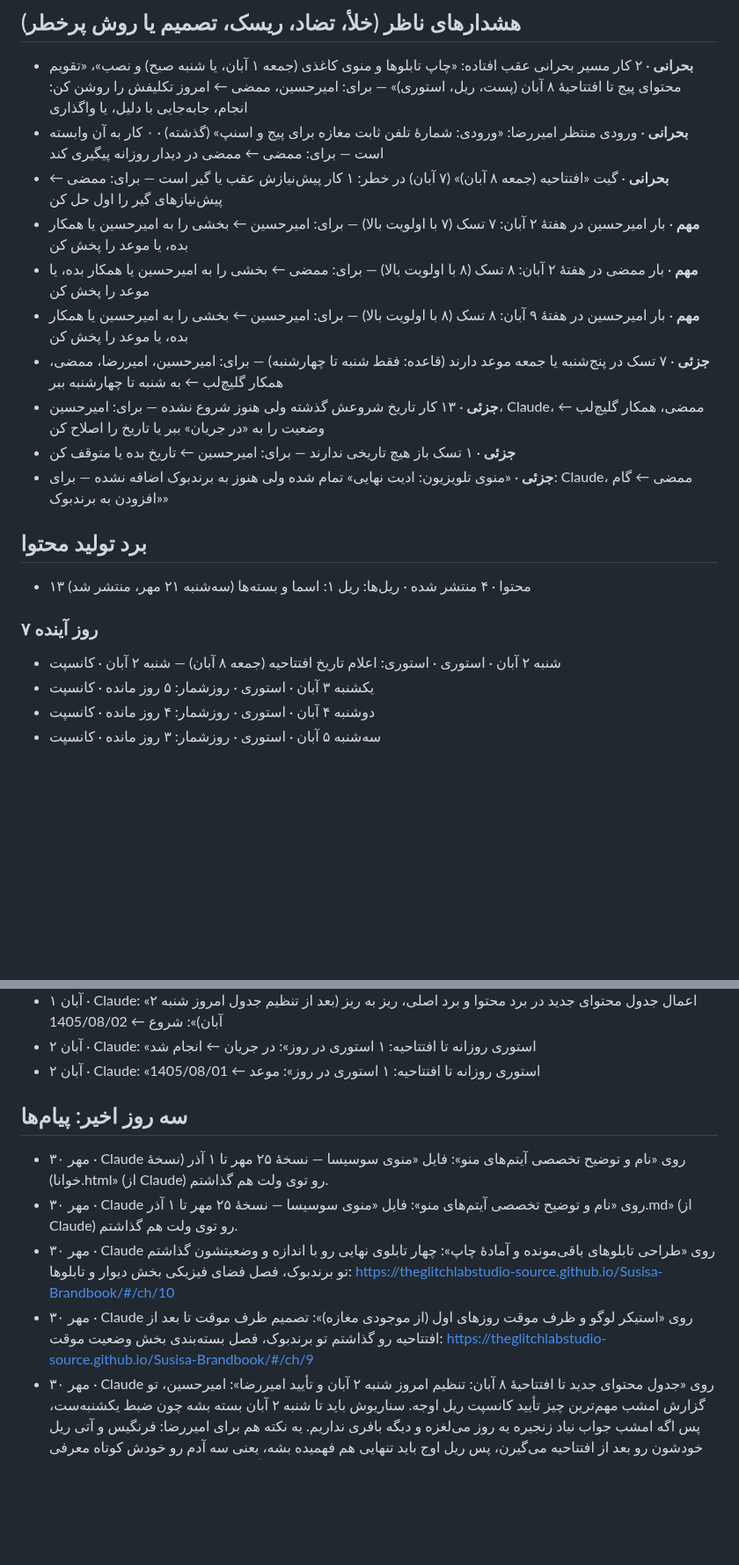
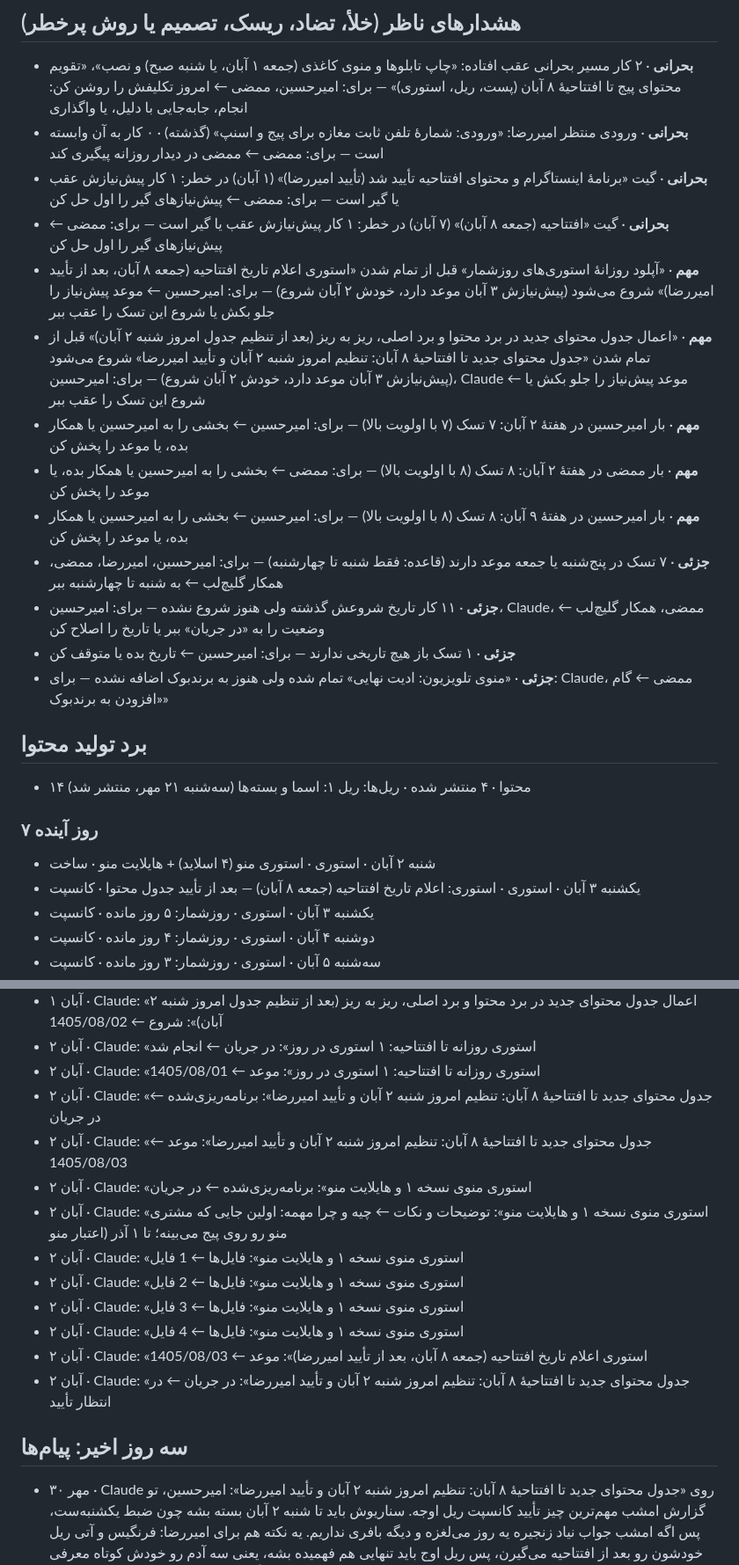
Before and after one commit to theglitchlabstudio-source/Susisa-projectboard, a Markdown page: kb/live.md, 2 parts joined by grey strips. Shown at 88% size. Rendered like a GitHub page; blank space fills up the shorter version.

Commit message:
agent: status 1405/08/02 20:25
Co-Authored-By: Claude Opus 5.5 <noreply@anthropic.com>
Claude-Session: https://claude.ai/code/session_01Sf4JkPNXY95gwcRU4toAxD

```diff
--- a/kb/live.md
+++ b/kb/live.md
@@ -19,22 +19,26 @@
 
 - **بحرانی** · ۲ کار مسیر بحرانی عقب افتاده: «چاپ تابلوها و منوی کاغذی (جمعه ۱ آبان، یا شنبه صبح) و نصب»، «تقویم محتوای پیج تا افتتاحیهٔ ۸ آبان (پست، ریل، استوری)» — برای: امیرحسین، ممضی ← امروز تکلیفش را روشن کن: انجام، جابه‌جایی با دلیل، یا واگذاری
 - **بحرانی** · ورودی منتظر امیررضا: «ورودی: شمارهٔ تلفن ثابت مغازه برای پیج و اسنپ» (گذشته) · ۰ کار به آن وابسته است — برای: ممضی ← ممضی در دیدار روزانه پیگیری کند
+- **بحرانی** · گیت «برنامهٔ اینستاگرام و محتوای افتتاحیه تأیید شد (تأیید امیررضا)» (۱ آبان) در خطر: ۱ کار پیش‌نیازش عقب یا گیر است — برای: ممضی ← پیش‌نیازهای گیر را اول حل کن
 - **بحرانی** · گیت «افتتاحیه (جمعه ۸ آبان)» (۷ آبان) در خطر: ۱ کار پیش‌نیازش عقب یا گیر است — برای: ممضی ← پیش‌نیازهای گیر را اول حل کن
+- **مهم** · «آپلود روزانهٔ استوری‌های روزشمار» قبل از تمام شدن «استوری اعلام تاریخ افتتاحیه (جمعه ۸ آبان، بعد از تأیید امیررضا)» شروع می‌شود (پیش‌نیازش ۳ آبان موعد دارد، خودش ۲ آبان شروع) — برای: امیرحسین ← موعد پیش‌نیاز را جلو بکش یا شروع این تسک را عقب ببر
+- **مهم** · «اعمال جدول محتوای جدید در برد محتوا و برد اصلی، ریز به ریز (بعد از تنظیم جدول امروز شنبه ۲ آبان)» قبل از تمام شدن «جدول محتوای جدید تا افتتاحیهٔ ۸ آبان: تنظیم امروز شنبه ۲ آبان و تأیید امیررضا» شروع می‌شود (پیش‌نیازش ۳ آبان موعد دارد، خودش ۲ آبان شروع) — برای: امیرحسین، Claude ← موعد پیش‌نیاز را جلو بکش یا شروع این تسک را عقب ببر
 - **مهم** · بار امیرحسین در هفتهٔ ۲ آبان: ۷ تسک (۷ با اولویت بالا) — برای: امیرحسین ← بخشی را به امیرحسین یا همکار بده، یا موعد را پخش کن
 - **مهم** · بار ممضی در هفتهٔ ۲ آبان: ۸ تسک (۸ با اولویت بالا) — برای: ممضی ← بخشی را به امیرحسین یا همکار بده، یا موعد را پخش کن
 - **مهم** · بار امیرحسین در هفتهٔ ۹ آبان: ۸ تسک (۸ با اولویت بالا) — برای: امیرحسین ← بخشی را به امیرحسین یا همکار بده، یا موعد را پخش کن
 - **جزئی** · ۷ تسک در پنج‌شنبه یا جمعه موعد دارند (قاعده: فقط شنبه تا چهارشنبه) — برای: امیرحسین، امیررضا، ممضی، همکار گلیچ‌لب ← به شنبه تا چهارشنبه ببر
-- **جزئی** · ۱۳ کار تاریخ شروعش گذشته ولی هنوز شروع نشده — برای: امیرحسین، Claude، ممضی، همکار گلیچ‌لب ← وضعیت را به «در جریان» ببر یا تاریخ را اصلاح کن
+- **جزئی** · ۱۱ کار تاریخ شروعش گذشته ولی هنوز شروع نشده — برای: امیرحسین، Claude، ممضی، همکار گلیچ‌لب ← وضعیت را به «در جریان» ببر یا تاریخ را اصلاح کن
 - **جزئی** · ۱ تسک باز هیچ تاریخی ندارند — برای: امیرحسین ← تاریخ بده یا متوقف کن
 - **جزئی** · «منوی تلویزیون: ادیت نهایی» تمام شده ولی هنوز به برندبوک اضافه نشده — برای: Claude، ممضی ← گام «افزودن به برندبوک»
 
 ## برد تولید محتوا
 
-- ۱۳ محتوا · ۴ منتشر شده · ریل‌ها: ریل ۱: اسما و بسته‌ها (سه‌شنبه ۲۱ مهر، منتشر شد)
+- ۱۴ محتوا · ۴ منتشر شده · ریل‌ها: ریل ۱: اسما و بسته‌ها (سه‌شنبه ۲۱ مهر، منتشر شد)
 
 ### ۷ روز آینده
 
-- شنبه ۲ آبان · استوری · استوری: اعلام تاریخ افتتاحیه (جمعه ۸ آبان) — شنبه ۲ آبان · کانسپت
+- شنبه ۲ آبان · استوری · استوری منو (۴ اسلاید) + هایلایت منو · ساخت
+- یکشنبه ۳ آبان · استوری · استوری: اعلام تاریخ افتتاحیه (جمعه ۸ آبان) — بعد از تأیید جدول محتوا · کانسپت
 - یکشنبه ۳ آبان · استوری · روزشمار: ۵ روز مانده · کانسپت
 - دوشنبه ۴ آبان · استوری · روزشمار: ۴ روز مانده · کانسپت
 - سه‌شنبه ۵ آبان · استوری · روزشمار: ۳ روز مانده · کانسپت
@@ -752,13 +746,19 @@
 - ۱ آبان · Claude: «اعمال جدول محتوای جدید در برد محتوا و برد اصلی، ریز به ریز (بعد از تنظیم جدول امروز شنبه ۲ آبان)»: شروع ← 1405/08/02
 - ۲ آبان · Claude: «استوری روزانه تا افتتاحیه: ۱ استوری در روز»: در جریان ← انجام شد
 - ۲ آبان · Claude: «استوری روزانه تا افتتاحیه: ۱ استوری در روز»: موعد ← 1405/08/01
+- ۲ آبان · Claude: «جدول محتوای جدید تا افتتاحیهٔ ۸ آبان: تنظیم امروز شنبه ۲ آبان و تأیید امیررضا»: برنامه‌ریزی‌شده ← در جریان
+- ۲ آبان · Claude: «جدول محتوای جدید تا افتتاحیهٔ ۸ آبان: تنظیم امروز شنبه ۲ آبان و تأیید امیررضا»: موعد ← 1405/08/03
+- ۲ آبان · Claude: «استوری منوی نسخه ۱ و هایلایت منو»: برنامه‌ریزی‌شده ← در جریان
+- ۲ آبان · Claude: «استوری منوی نسخه ۱ و هایلایت منو»: توضیحات و نکات ← چیه و چرا مهمه: اولین جایی که مشتری منو رو روی پیج می‌بینه؛ تا ۱ آذر (اعتبار منو
+- ۲ آبان · Claude: «استوری منوی نسخه ۱ و هایلایت منو»: فایل‌ها ← 1 فایل
+- ۲ آبان · Claude: «استوری منوی نسخه ۱ و هایلایت منو»: فایل‌ها ← 2 فایل
+- ۲ آبان · Claude: «استوری منوی نسخه ۱ و هایلایت منو»: فایل‌ها ← 3 فایل
+- ۲ آبان · Claude: «استوری منوی نسخه ۱ و هایلایت منو»: فایل‌ها ← 4 فایل
+- ۲ آبان · Claude: «استوری اعلام تاریخ افتتاحیه (جمعه ۸ آبان، بعد از تأیید امیررضا)»: موعد ← 1405/08/03
+- ۲ آبان · Claude: «جدول محتوای جدید تا افتتاحیهٔ ۸ آبان: تنظیم امروز شنبه ۲ آبان و تأیید امیررضا»: در جریان ← در انتظار تأیید
 
 ## سه روز اخیر: پیام‌ها
 
-- ۳۰ مهر · Claude روی «نام و توضیح تخصصی آیتم‌های منو»: فایل «منوی سوسیسا — نسخهٔ ۲۵ مهر تا ۱ آذر (نسخهٔ خوانا).html» (از Claude) رو توی ولت هم گذاشتم.
-- ۳۰ مهر · Claude روی «نام و توضیح تخصصی آیتم‌های منو»: فایل «منوی سوسیسا — نسخهٔ ۲۵ مهر تا ۱ آذر.md» (از Claude) رو توی ولت هم گذاشتم.
-- ۳۰ مهر · Claude روی «طراحی تابلوهای باقی‌مونده و آمادهٔ چاپ»: چهار تابلوی نهایی رو با اندازه و وضعیتشون گذاشتم تو برندبوک، فصل فضای فیزیکی بخش دیوار و تابلوها: https://theglitchlabstudio-source.github.io/Susisa-Brandbook/#/ch/10
-- ۳۰ مهر · Claude روی «استیکر لوگو و ظرف موقت روزهای اول (از موجودی مغازه)»: تصمیم ظرف موقت تا بعد از افتتاحیه رو گذاشتم تو برندبوک، فصل بسته‌بندی بخش وضعیت موقت: https://theglitchlabstudio-source.github.io/Susisa-Brandbook/#/ch/9
 - ۳۰ مهر · Claude روی «جدول محتوای جدید تا افتتاحیهٔ ۸ آبان: تنظیم امروز شنبه ۲ آبان و تأیید امیررضا»: امیرحسین، تو گزارش امشب مهم‌ترین چیز تأیید کانسپت ریل اوجه. سناریوش باید تا شنبه ۲ آبان بسته بشه چون ضبط یکشنبه‌ست، پس اگه امشب جواب نیاد زنجیره یه روز می‌لغزه و دیگه بافری نداریم. یه نکته هم برای امیررضا: فرنگیس و آتی ریل خودشون رو بعد از افتتاحیه می‌گیرن، پس ریل اوج باید تنهایی هم فهمیده بشه، یعنی سه آدم رو خودش کوتاه معرفی کنه. تأیید ۸ آبان هم استوری اعلام فرداست.
 - ۳۰ مهر · Claude روی «چاپ تابلوها و منوی کاغذی (جمعه ۱ آبان، یا شنبه صبح) و نصب»: ممضی، امروز بعدازظهر چاپه 👌 فایل هر چهار تابلو روی همین تسکه. دو تا چیز: ۱. اگه تأیید امیررضا روی منوی کاغذی تا ظهر نرسید، تابلوها برن و منو شنبه ۲ آبان، هنوز وقت هست. ۲. سر چاپ یه ویدیوی ۵ تا ۸ ثانیه‌ای عمودی از دستگاه بگیر و بده امیرحسین، استوری امروز همینه.
 - ۳۰ مهر · ممضی روی «منوی تلویزیون: ادیت نهایی»: @Claude این تسک دیشب انجام شد ساعت 8 برای امیر رضا ارسال شد. همان نسخه آخری تایید شد . و امروز استفاده میشود. این نسخه نسخه 1 منو است فایل نسخه 1 منو هم ادیت کن بر اساس قیمت های داخل  منو تلوزیون و نهایی کن و در برد و والت پوش کن.
```
Also changed, not shown: other parts of kb/live.md (+18 -24 lines), agent/STATUS.md (+6 -1 lines).
